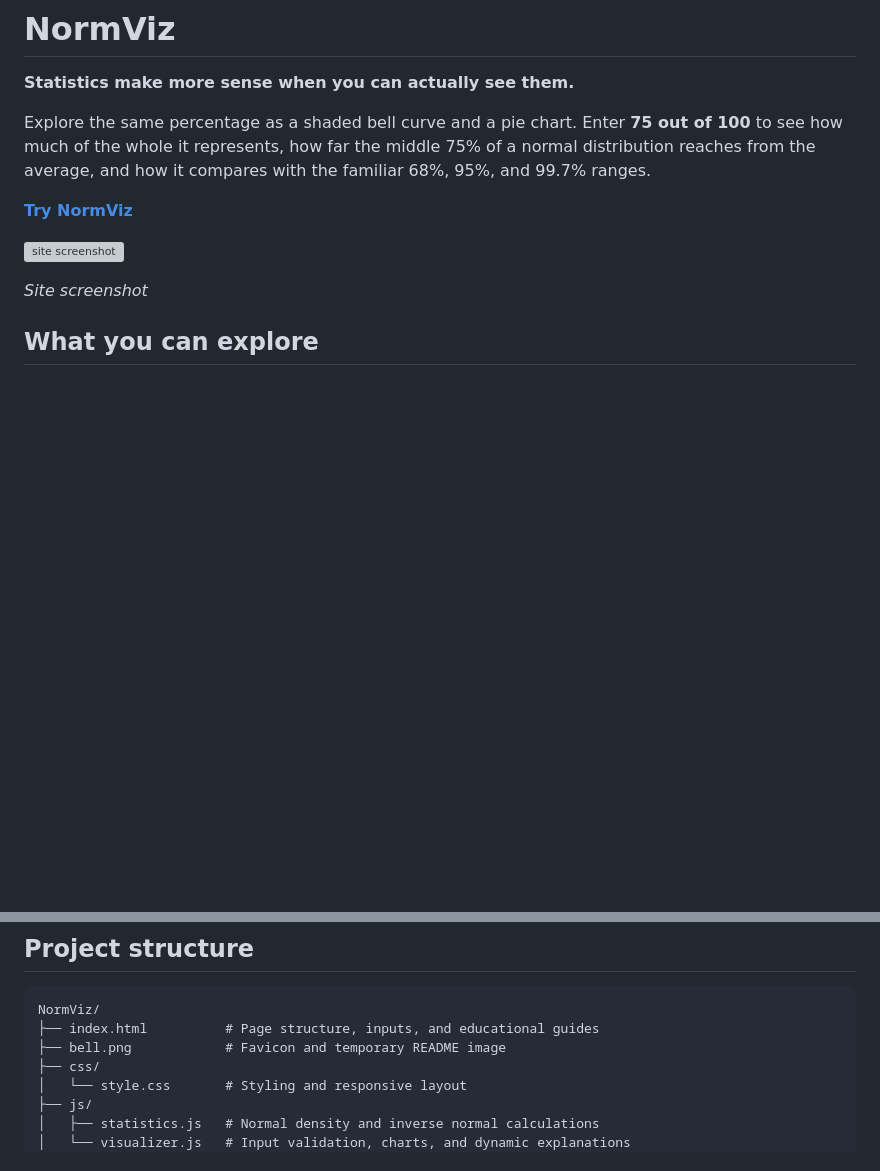
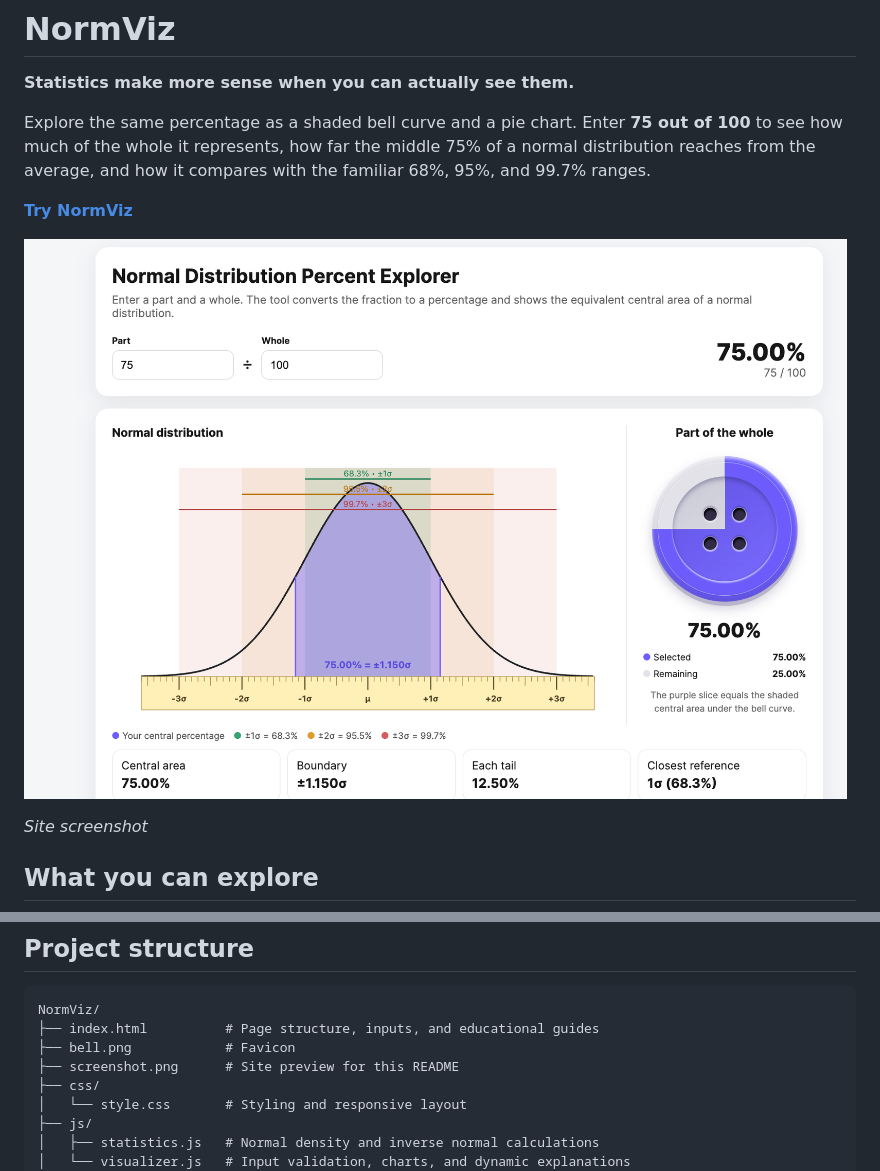
Before and after one commit to archipelagoing/NormViz, a Markdown page: README.md, 2 parts joined by grey strips. Rendered like a GitHub page; blank space fills up the shorter version; grey boxes are pictures that could not be loaded.

Commit message:
renamed screenshot.png

````diff
--- a/README.md
+++ b/README.md
@@ -7,7 +7,7 @@ Explore the same percentage as a shaded bell curve and a pie chart. Enter **75 o
 **[Try NormViz](https://archipelagoing.github.io/NormViz/)**
 
 
-![site screenshot](Screenshot.png)
+![NormViz bell curve and pie chart](screenshot.png)
 
 *Site screenshot*
 
@@ -48,7 +48,8 @@ Open `index.html` in your browser. No installation, external libraries, or build
 ```text
 NormViz/
 ├── index.html          # Page structure, inputs, and educational guides
-├── bell.png            # Favicon and temporary README image
+├── bell.png            # Favicon
+├── screenshot.png      # Site preview for this README
 ├── css/
 │   └── style.css       # Styling and responsive layout
 ├── js/
````
